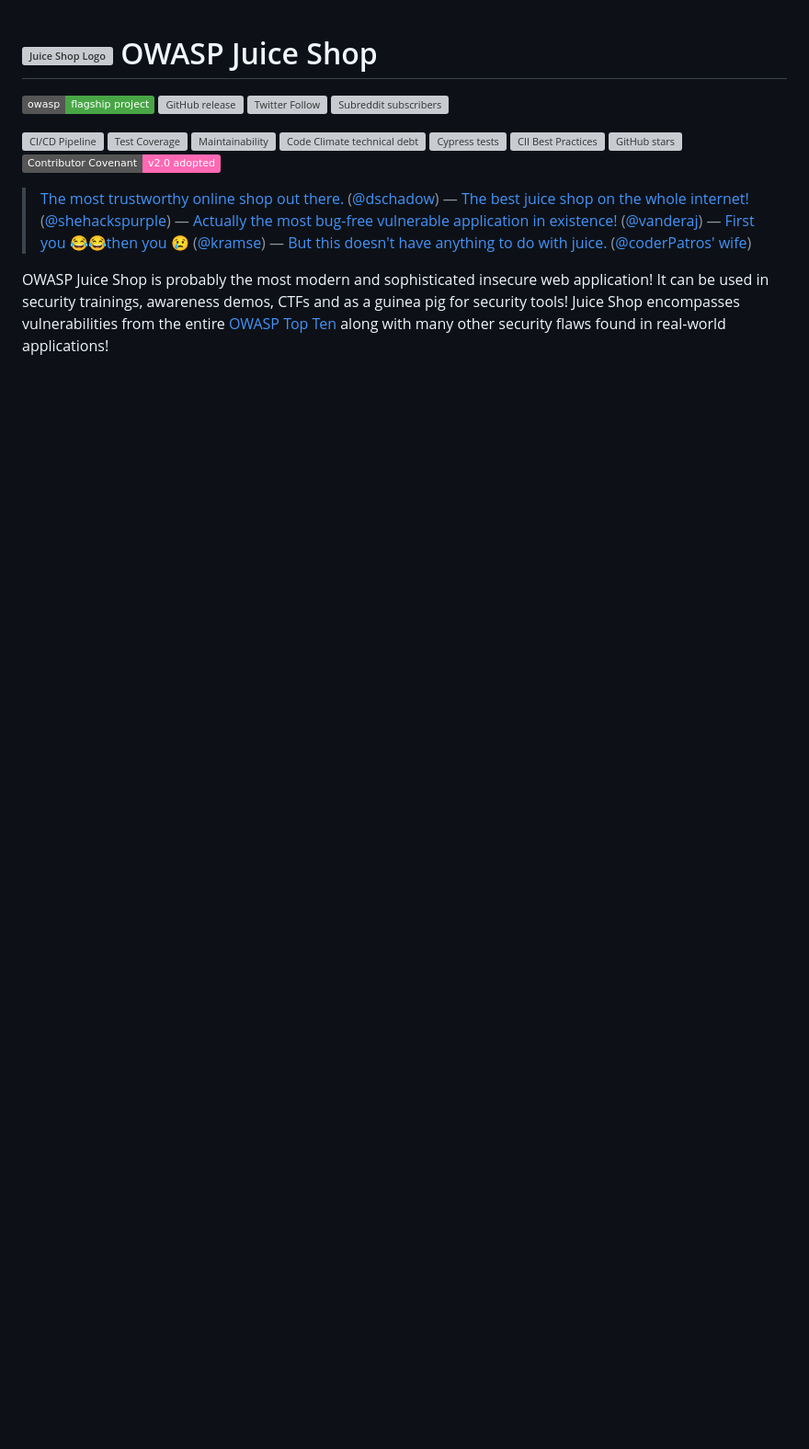
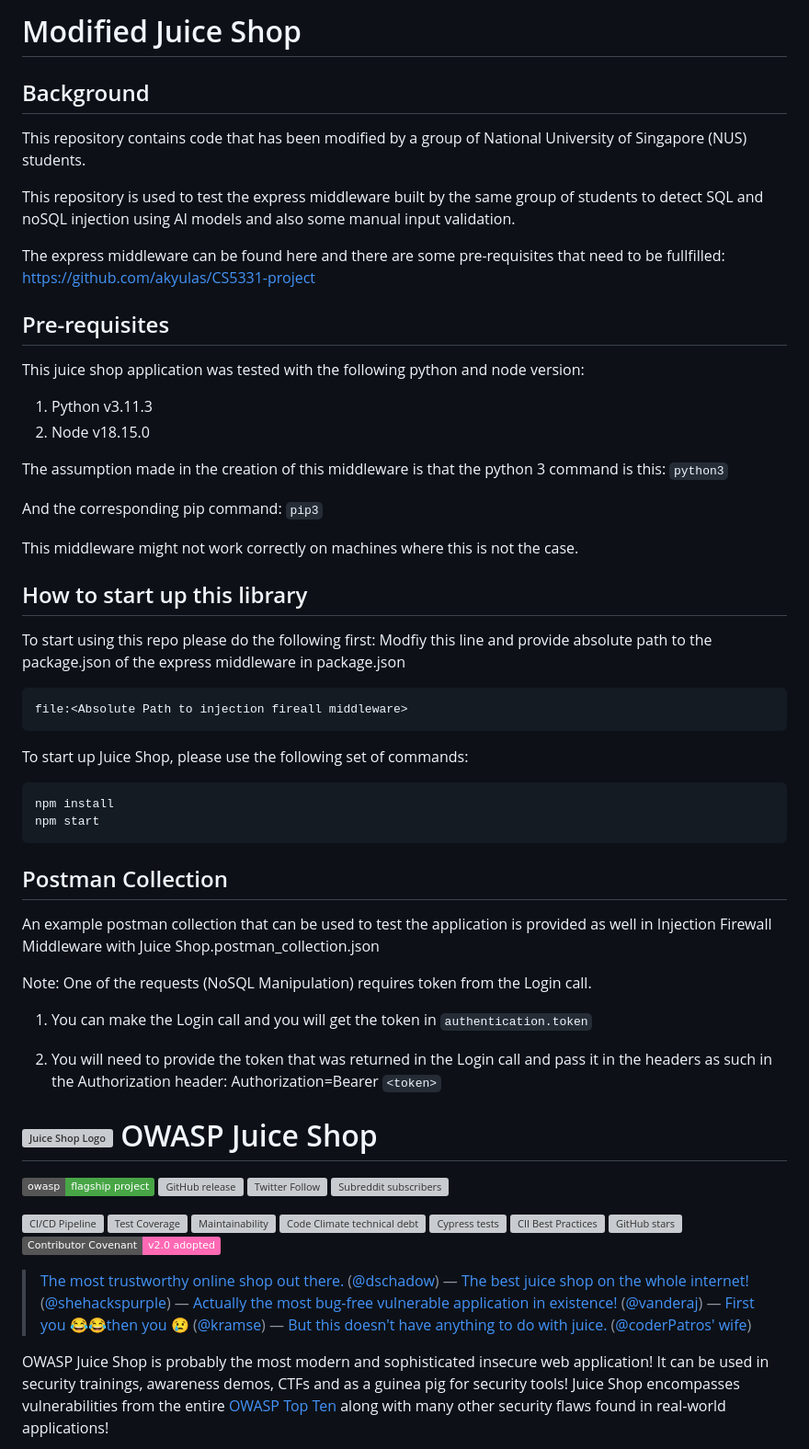
Before and after one commit to akyulas/juice-shop-private-clone, a Markdown page: README.md, the part around the change. Shown at 92% size. Drawn GitHub-style; badges without logos; blank space fills up the shorter version; grey boxes are pictures that could not be loaded.

Commit message:
Commit the README.md

````diff
--- a/README.md
+++ b/README.md
@@ -1,3 +1,52 @@
+# Modified Juice Shop
+
+## Background
+
+This repository contains code that has been modified by a group of National University of Singapore (NUS) students.
+
+This repository is used to test the express middleware built by the same group of students to detect SQL and noSQL injection using AI models and also some manual input validation.
+
+The express middleware can be found here and there are some pre-requisites that need to be fullfilled:
+https://github.com/akyulas/CS5331-project
+
+## Pre-requisites
+
+This juice shop application was tested with the following python and node version:
+1. Python v3.11.3
+2. Node v18.15.0
+
+The assumption made in the creation of this middleware is that the python 3 command is this:
+`python3`
+
+And the corresponding pip command:
+`pip3`
+
+This middleware might not work correctly on machines where this is not the case.
+
+## How to start up this library
+To start using this repo please do the following first:
+Modfiy this line and provide absolute path to the package.json of the express middleware in package.json
+```
+file:<Absolute Path to injection fireall middleware>
+```
+
+To start up Juice Shop, please use the following set of commands:
+```
+npm install
+npm start
+```
+
+## Postman Collection
+An example postman collection that can be used to test the application is provided as well in Injection Firewall Middleware with Juice Shop.postman_collection.json
+
+Note: One of the requests (NoSQL Manipulation) requires token from the Login call.
+
+1. You can make the Login call and you will get the token in `authentication.token`
+
+2. You will need to provide the token that was returned in the Login call and pass it in the headers as such in the Authorization header:
+Authorization=Bearer `<token>`
+
+
 # ![Juice Shop Logo](https://raw.githubusercontent.com/juice-shop/juice-shop/master/frontend/src/assets/public/images/JuiceShop_Logo_100px.png) OWASP Juice Shop
 
 [![OWASP Flagship](https://img.shields.io/badge/owasp-flagship%20project-48A646.svg)](https://owasp.org/projects/#sec-flagships)
````
